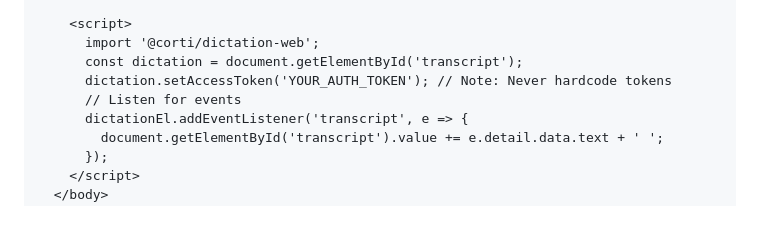
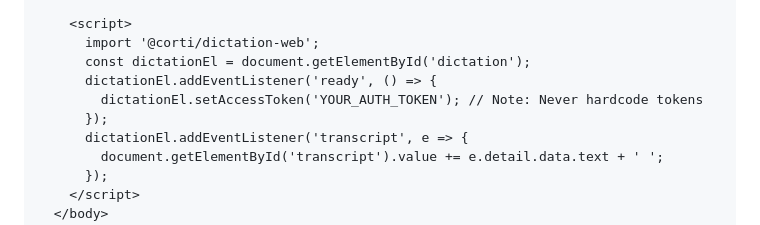
Before and after one commit to corticph/dictation-web-sdk, a Markdown page: README.md, the part around one of its changes. Rendered like a GitHub page.

Commit message:
fix(readme): wrap setAccessToken in ready event listener for dictation component (#26)
Co-authored-by: Thijs van der Velden <tve@corti.ai>

```diff
--- a/README.md
+++ b/README.md
@@ -51,9 +51,10 @@ Alternatively, use a CDN to start quickly (not recommended).
 
     <script>
       import '@corti/dictation-web';
-      const dictation = document.getElementById('transcript');
-      dictation.setAccessToken('YOUR_AUTH_TOKEN'); // Note: Never hardcode tokens
-      // Listen for events
+      const dictationEl = document.getElementById('dictation');
+      dictationEl.addEventListener('ready', () => {
+        dictationEl.setAccessToken('YOUR_AUTH_TOKEN'); // Note: Never hardcode tokens
+      });
       dictationEl.addEventListener('transcript', e => {
         document.getElementById('transcript').value += e.detail.data.text + ' ';
       });
```
Also changed, not shown: other parts of README.md (+1 -1 lines).
